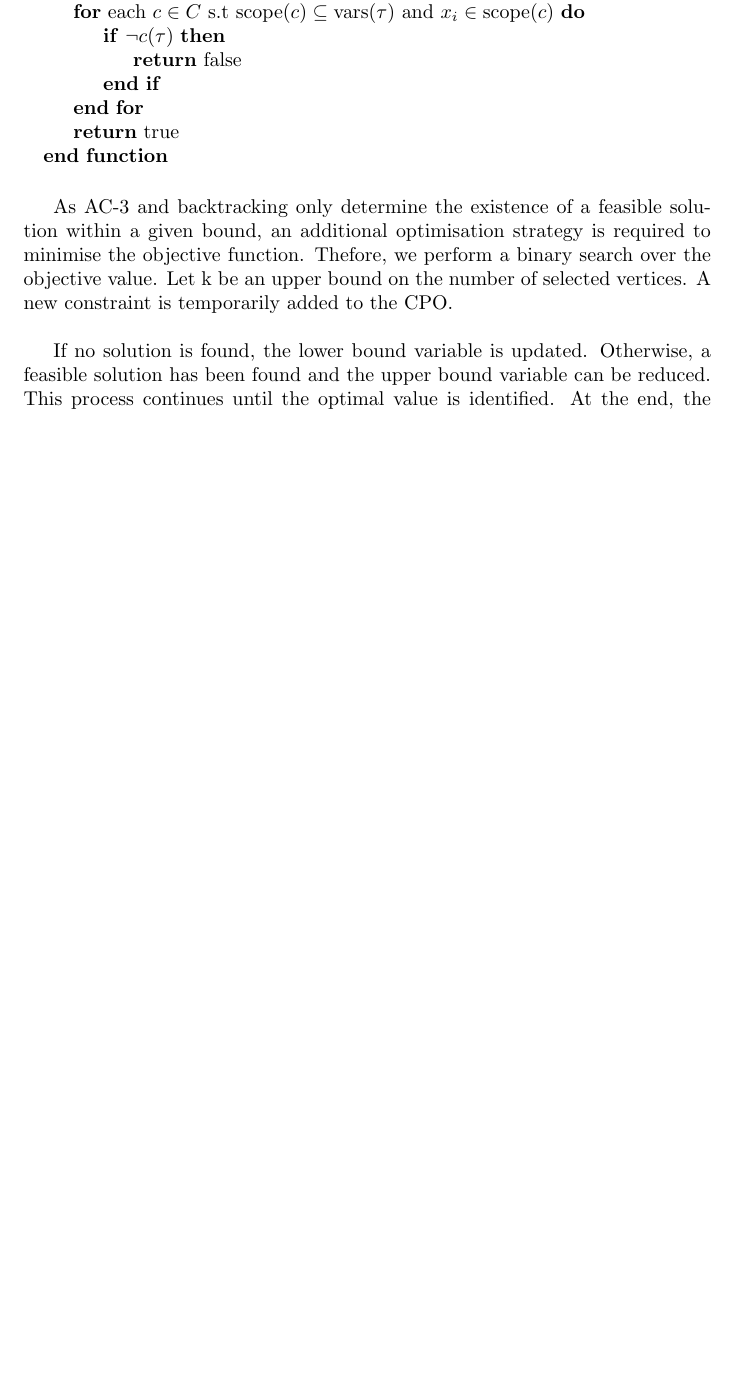
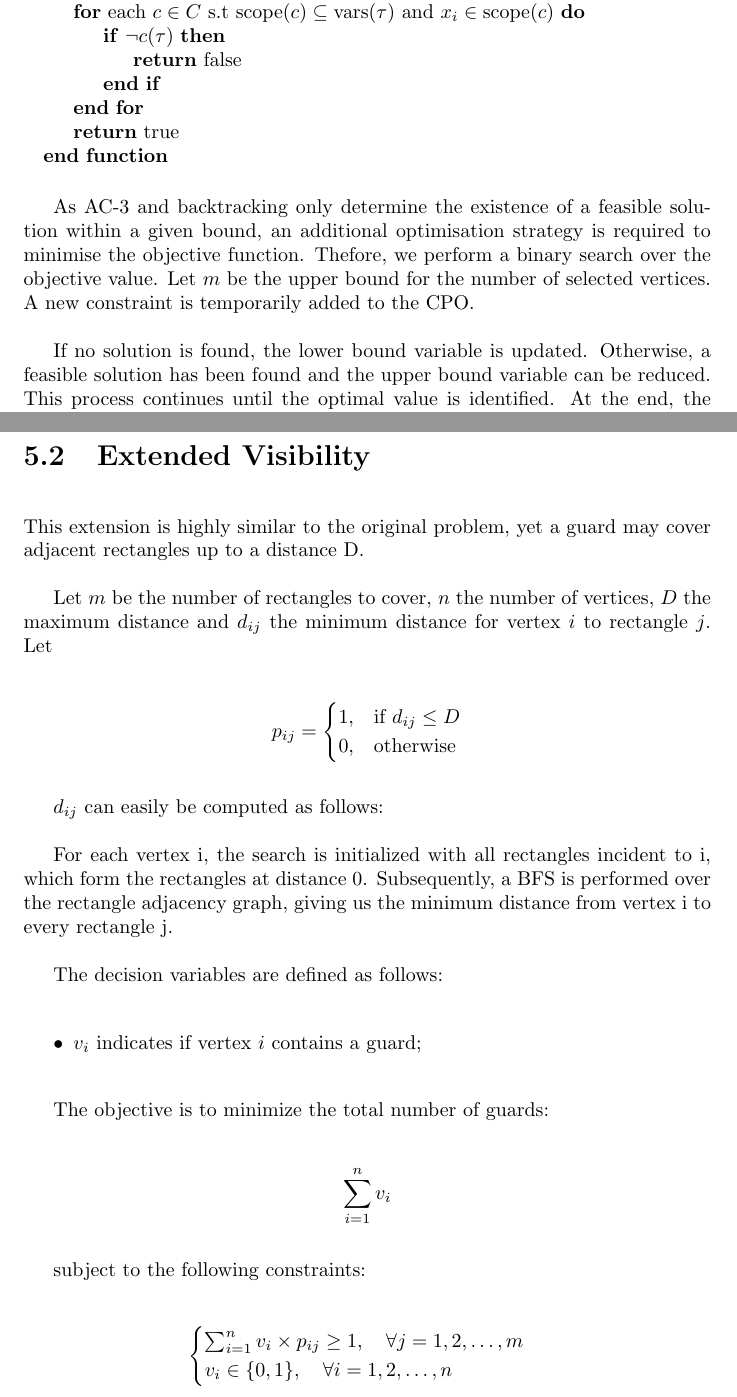
Before and after one commit to GoncaloBranquinho/mad_project, a LaTeX document (report/main.tex): part of page 9 of 13 before the commit and two parts of pages 9 and 13 of 14 after it, the two joined at a grey line, cut so that both start at the same text, the shorter picture padded with empty space. Compiled offline with pdfLaTeX.

Commit message:
add new extension

```diff
--- a/report/main.tex
+++ b/report/main.tex
@@ -222,7 +222,7 @@ The following pseudocode describes the backtracking algorithm:
 
 \end{algorithmic}
 
-As AC-3 and backtracking only determine the existence of a feasible solution within a given bound, an additional optimisation strategy is required to minimise the objective function. Thefore,  we perform a binary search over the objective value. Let k be an upper bound on the number of selected vertices. A new constraint is temporarily added to the CPO.
+As AC-3 and backtracking only determine the existence of a feasible solution within a given bound, an additional optimisation strategy is required to minimise the objective function. Thefore,  we perform a binary search over the objective value. Let $m$ be the upper bound for the number of selected vertices. A new constraint is temporarily added to the CPO.
 
 If no solution is found, the lower bound variable is updated. Otherwise, a feasible solution has been found and the upper bound variable can be reduced. This process continues until the optimal value is identified. At the end, the optimal value is stored in the lower bound variable $l$.
 
@@ -320,6 +322,45 @@ The second constraint ensures that exactly $s$ guards are used.
 The third constraint associates each selected vertex with only one color.
 The fourth and sixth constraints establish if a color is used or not.
 Finally, the fifth constraint ensures that no rectangle is covered by more than one guard of the same color.
+
+\section{Extended Visibility}
+
+This extension is highly similar to the original problem, yet a guard may cover adjacent rectangles up to a distance D.
+
+Let $m$ be the number of rectangles to cover, $n$ the number of vertices, $D$ the maximum distance and $d_{ij}$ the minimum distance for vertex $i$ to rectangle $j$. Let
+
+$$
+p_{ij} =
+\begin{cases}
+  1, & \text{if } d_{ij} \le D\\
+0, & \text{otherwise}
+\end{cases}
+$$
+
+$d_{ij}$ can easily be computed as follows:
+
+For each vertex i, the search is initialized with all rectangles incident to i, which form the rectangles at distance 0. Subsequently, a BFS is performed over the rectangle adjacency graph, giving us the minimum distance from vertex i to every rectangle j.
+
+The decision variables are defined as follows:
+
+\begin{itemize}
+    \item $v_i$ indicates if vertex $i$ contains a guard;
+\end{itemize}
+
+The objective is to minimize the total number of guards:
+
+\[\sum_{i = 1}^{n} v_{i}\]
+
+subject to the following constraints:
+
+\[
+\begin{cases}
+	\sum_{i = 1}^{n} v_{i} \times p_{ij} \ge 1, \quad \forall j = 1,2,\dots,m \\
+	v_{i} \in \{0,1\}, \quad \forall i = 1,2,\dots,n                          \\
+\end{cases}
+\]
+
+
 \chapter{Conclusion}
 
 % \printbibliography
```
Also changed, not shown: report/main.pdf, report/main.tex (6 more changed lines).
